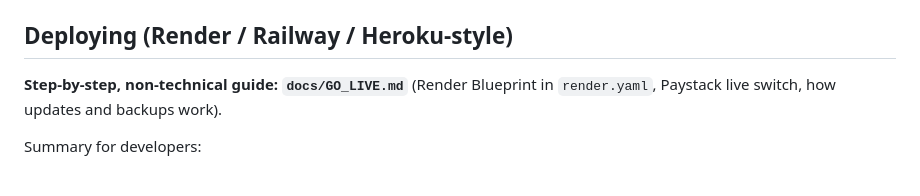
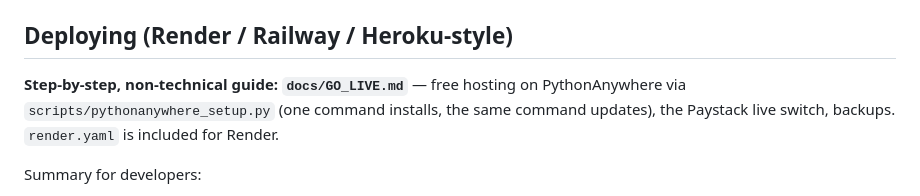
Before and after one commit to Aduagba90/cbt_app, a Markdown page: README.md, the part around the change. Rendered like a GitHub page.

Commit message:
GO_LIVE guide rewritten for the free PythonAnywhere route (one step at a time); Paystack moved to the upgrade section

```diff
--- a/README.md
+++ b/README.md
@@ -60,8 +60,9 @@ Optional: `python -m venv .venv && .venv\Scripts\activate` (Windows) or `source
 
 ## Deploying (Render / Railway / Heroku-style)
 
-**Step-by-step, non-technical guide: `docs/GO_LIVE.md`** (Render Blueprint in `render.yaml`,
-Paystack live switch, how updates and backups work).
+**Step-by-step, non-technical guide: `docs/GO_LIVE.md`** — free hosting on PythonAnywhere via
+`scripts/pythonanywhere_setup.py` (one command installs, the same command updates), the Paystack
+live switch, backups. `render.yaml` is included for Render.
 
 Summary for developers:
 
```
Also changed, not shown: HANDOFF.md (+6 -2 lines), docs/GO_LIVE.md (+175 -147 lines).
